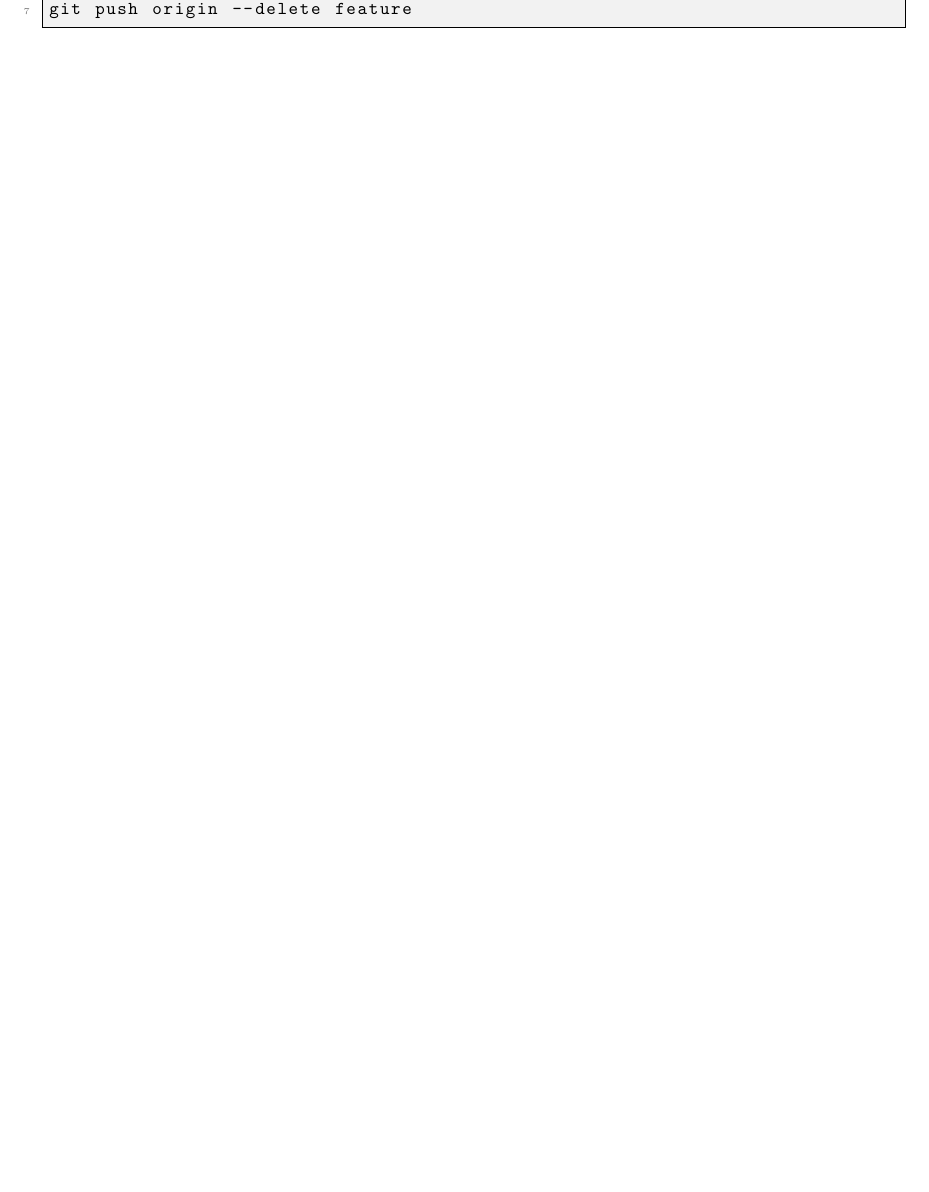
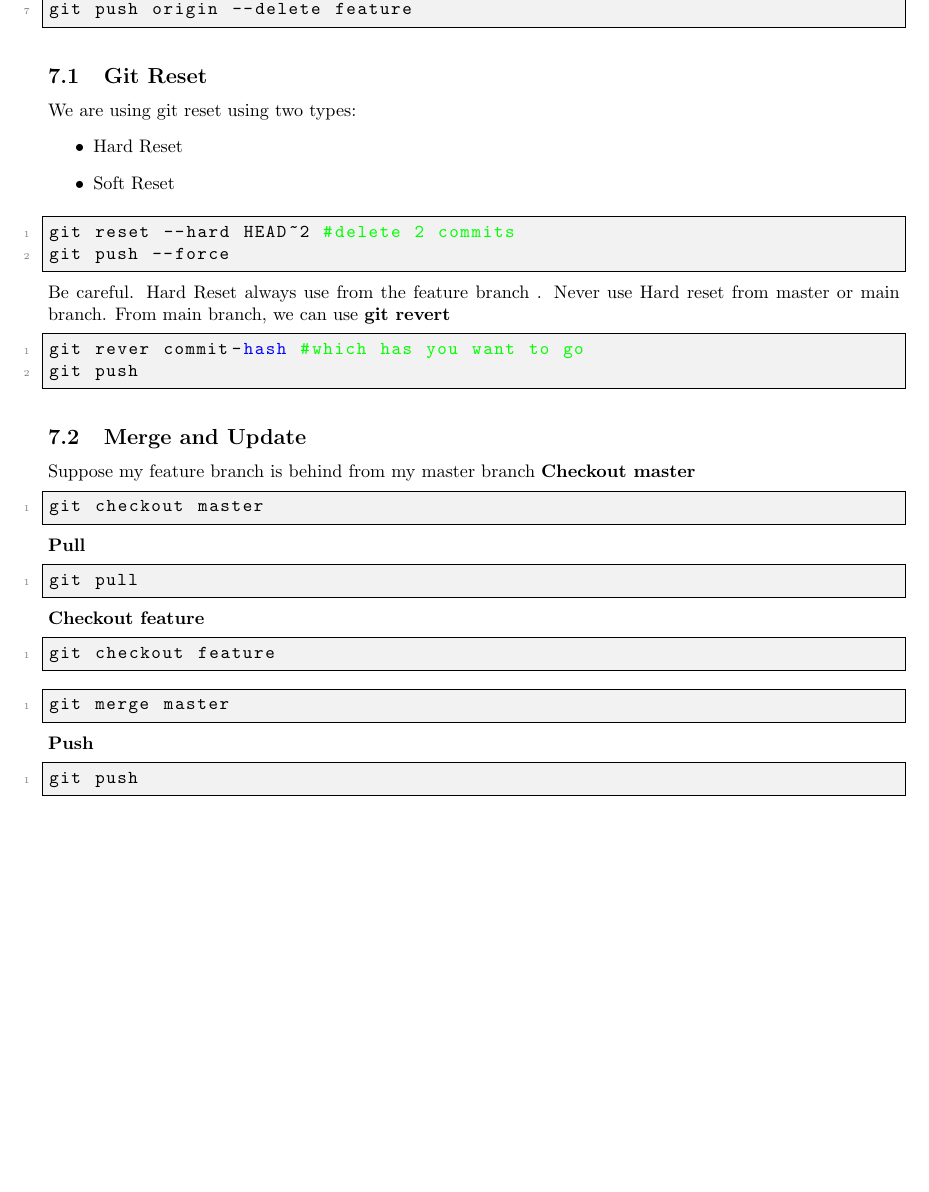
Before and after one commit to saiifu/github-gitlab, a LaTeX document (Git.tex): part of page 6 of 6, cut so that both start at the same text, the shorter picture padded with empty space. Compiled offline with pdfLaTeX.

Commit message:
added some command

```diff
--- a/Git.tex
+++ b/Git.tex
@@ -314,7 +314,51 @@ git push origin --delete feature
 \end{lstlisting}
 
 
+\subsection{Git Reset}
+We are using git reset using two types:
+\begin{itemize}
+	\item{Hard Reset}
+	\item{Soft Reset}
 
+\end{itemize}
+\begin{lstlisting}
+git reset --hard HEAD~2 #delete 2 commits
+git push --force
+
+\end{lstlisting}
+Be careful. Hard Reset always use from the feature branch . Never use Hard reset from master or main branch.
+From main branch, we can use \textbf{git revert}
+\begin{lstlisting}
+git rever commit-hash #which has you want to go
+git push
+\end{lstlisting}
+
+\subsection{Merge and Update}
+Suppose my feature branch is behind from my master branch
+\textbf{Checkout master}
+\begin{lstlisting}
+git checkout master
+
+\end{lstlisting}
+\textbf{Pull}
+\begin{lstlisting}
+git pull
+
+\end{lstlisting}
+\textbf{Checkout feature}
+\begin{lstlisting}
+git checkout feature
+
+\end{lstlisting}
+\begin{lstlisting}
+git merge master
+
+\end{lstlisting}
+\textbf{Push}
+\begin{lstlisting}
+git push
+
+\end{lstlisting}
 
 
 
```
Also changed, not shown: Git.pdf, 2 other files.
